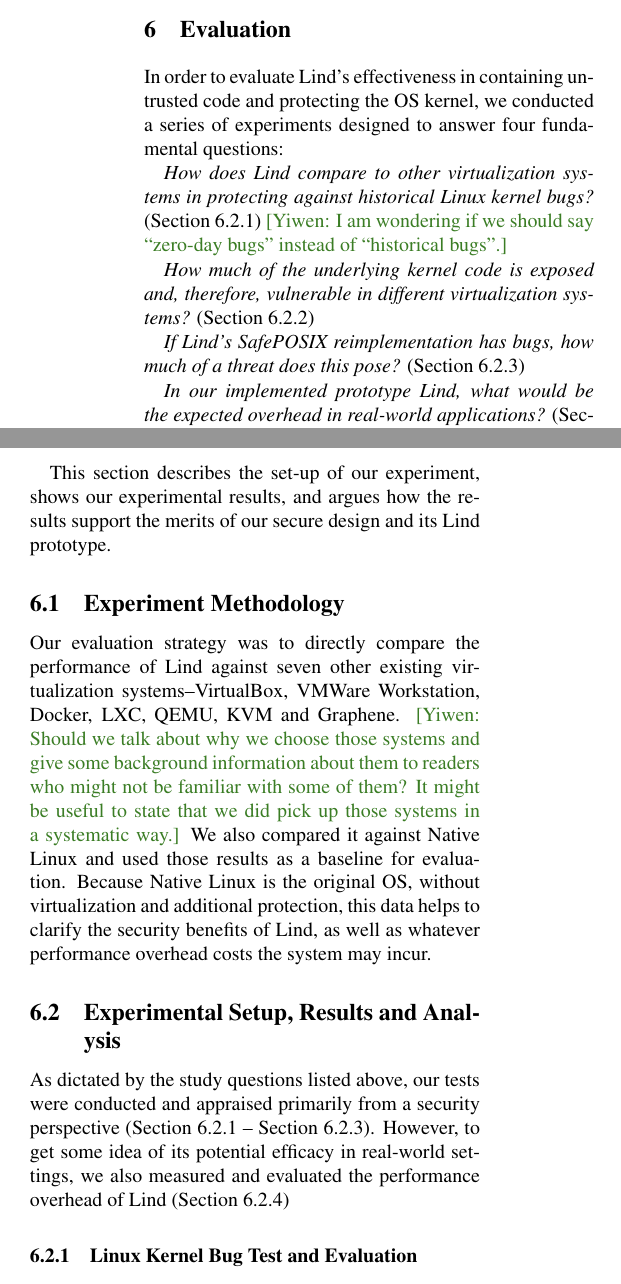
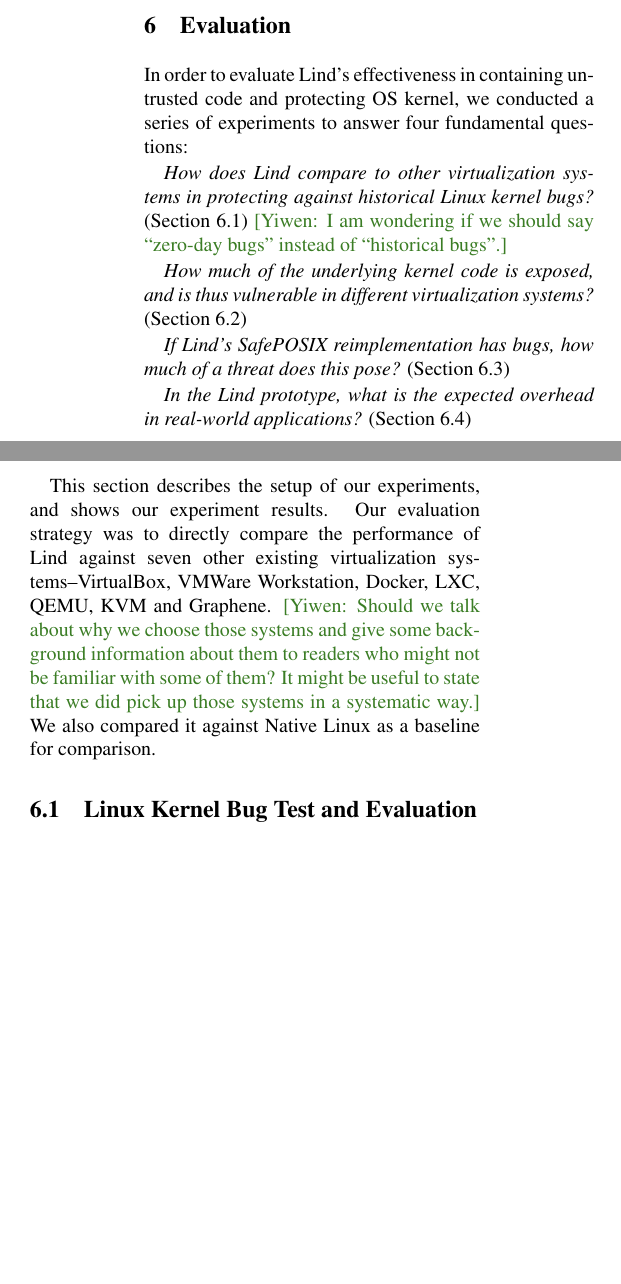
Before and after one commit to detectivelyw/lind_paper_usenix16, a LaTeX document (paper.tex, which reads evaluation.tex): two parts of the columns of page 8 of 15, joined at a grey line, cut so that both start at the same text, the shorter picture padded with empty space. Compiled offline with pdfLaTeX; a LaTeX package or settings file that is missing is left out.

Commit message:
small changes in eval

```diff
--- a/evaluation.tex
+++ b/evaluation.tex
@@ -5,7 +5,7 @@
 %conducted a series of experiments designed to answer four fundamental questions:
 
 In order to evaluate Lind's effectiveness in containing untrusted code and
-protecting the OS kernel, we conducted a series of experiments designed to answer
+protecting OS kernel, we conducted a series of experiments to answer
 four fundamental questions:
 
 \textit{How does Lind compare to other virtualization systems
@@ -13,7 +13,7 @@
 (Section~{\ref{Linux-Kernel-Bug-Test-and-Evaluation}})
 \yiwen{I am wondering if we should say ``zero-day bugs'' instead of ``historical bugs''.}
 
-\textit{How much of the underlying kernel code is exposed and, therefore,
+\textit{How much of the underlying kernel code is exposed, and is thus
 vulnerable in different virtualization systems?}
 (Section~{{\ref{Reachable-Kernel-Trace-Analysis-for-Different-Virtualization-Systems}})
 %\yiwen{This question may need to be refined. Why is the question important to the readers?
@@ -26,21 +26,21 @@
 \textit{If Lind's SafePOSIX reimplementation has bugs, how much of a threat does this pose?}
 (Section~{{\ref{Reachable-Kernel-Trace-Analysis-for-Repy-Sandbox}})
 
-\textit{In our implemented prototype Lind, what would be the expected overhead in
+\textit{In the Lind prototype, what is the expected overhead in
 real-world applications?}
 (Section~{{\ref{Performance-Evaluation}})
 
-This section describes the set-up of our experiment,
-shows our experimental results,
-and argues how the results support the merits of our secure design and its Lind prototype.
+This section describes the setup of our experiments,
+and shows our experiment results.
+%and argues how the results support the merits of our secure design and its Lind prototype.
 %\yiwen{If we claim the above sentence, then we need to say more about our secure design,
 %which can be hard. Possibly remove ``our secure design'' and just keep ``Lind
 %prototype.''}
 %\lois{There might be some value to keeping the phrase in, since we
 %are emphasizing the design and not the product.}
-
-\subsection{Experiment Methodology}
-
+%
+%\subsection{Experiment Methodology}
+%
 Our evaluation strategy was to directly compare the performance of Lind
 against
 seven other existing virtualization systems\textendash VirtualBox, VMWare
@@ -49,27 +49,26 @@
 \yiwen{Should we talk about why we choose those systems and give some background information
 about them to readers who might not be familiar with some of them?
 It might be useful to state that we did pick up those systems in a systematic way.}
-We also compared it against Native Linux and used
-those results as a baseline for evaluation. Because Native Linux is the
-original OS,
-without virtualization and additional protection, this data helps to
-clarify the security benefits of Lind,
-as well as whatever performance overhead costs the system may incur.
+We also compared it against Native Linux as a baseline for comparison.
+%Because Native Linux is the original OS,
+%without virtualization and additional protection, this data helps to
+%clarify the security benefits of Lind,
+%as well as whatever performance overhead costs the system may incur.
 
 
-\subsection{Experimental Setup, Results and Analysis}
+%\subsection{Experimental Setup, Results and Analysis}
 
-As dictated by the study questions listed above, our tests were conducted
-and appraised primarily from a security perspective
-(Section~{{\ref{Linux-Kernel-Bug-Test-and-Evaluation}} --
-%\S{\ref{Reachable-Kernel-Trace-Analysis-for-Different-Virtualization-Systems}},
-Section~{{\ref{Reachable-Kernel-Trace-Analysis-for-Repy-Sandbox}}).
-However, to get some idea of its potential efficacy
-in real-world settings, we also measured and evaluated the performance
-overhead of Lind
-(Section~{{\ref{Performance-Evaluation}})
+%As dictated by the study questions listed above, our tests were conducted
+%and appraised primarily from a security perspective
+%(Section~{{\ref{Linux-Kernel-Bug-Test-and-Evaluation}} --
+%%\S{\ref{Reachable-Kernel-Trace-Analysis-for-Different-Virtualization-Systems}},
+%Section~{{\ref{Reachable-Kernel-Trace-Analysis-for-Repy-Sandbox}}).
+%However, to get some idea of its potential efficacy
+%in real-world settings, we also measured and evaluated the performance
+%overhead of Lind
+%(Section~{{\ref{Performance-Evaluation}})
 
-\subsubsection{Linux Kernel Bug Test and Evaluation}
+\subsection{Linux Kernel Bug Test and Evaluation}
 \label{Linux-Kernel-Bug-Test-and-Evaluation}
 
 \textbf{Setup.}
@@ -115,3 +114,6 @@
 and 8/35 (22.9\%) bugs in Graphene.
 In comparison, only 1 out of 35 bugs  (2.9\%) was triggered in Lind.
 
+To better understand these results,
+%and particularly why Lind's performance was so strong,
+we take a closer look at four
```
Also changed, not shown: evaluation.tex (12 more changed lines).
